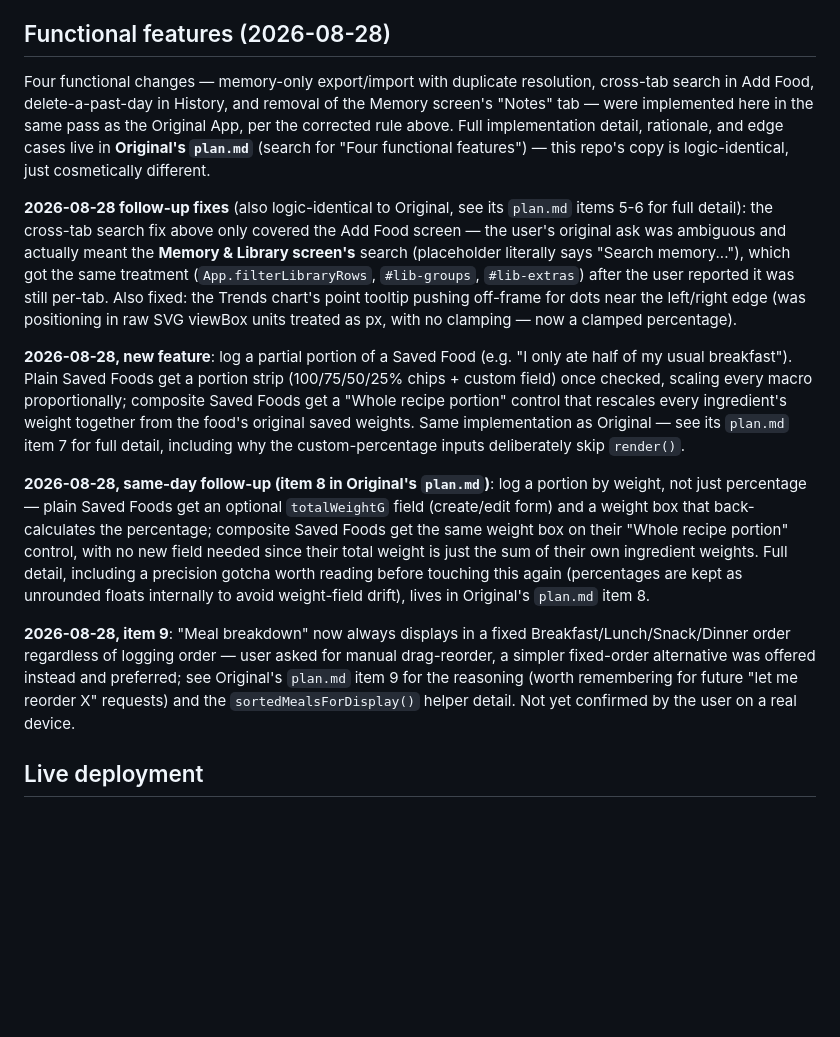
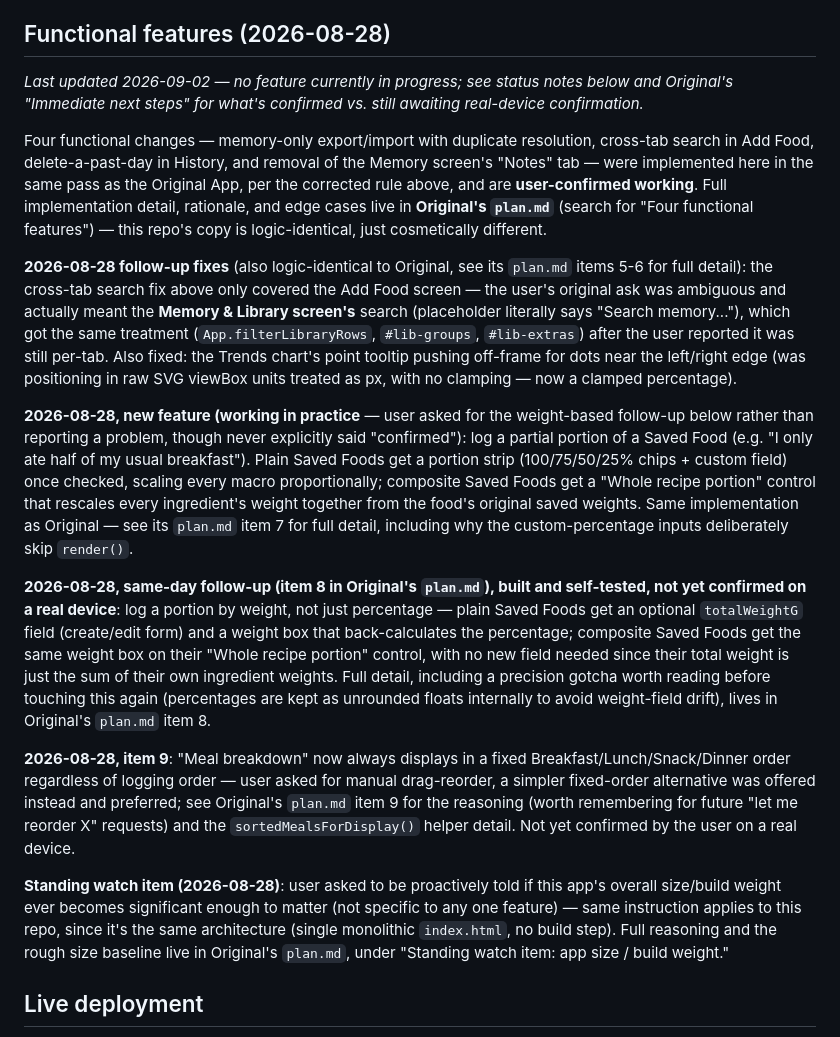
Before and after one commit to ahmed-waheed91/billifit-pwa, a Markdown page: plan.md, the part around the change. Drawn GitHub-style; blank space fills up the shorter version.

Commit message:
Refresh checkpoint: confirmation status, last-updated note
Same housekeeping pass as Original App (nourish-pwa) -- see that
repo's plan.md for full detail. Icon files intentionally left
uncommitted, unrelated to this change.

```diff
--- a/plan.md
+++ b/plan.md
@@ -18,11 +18,15 @@ plan.md "Limited Edition App" section for the full naming convention.
 
 ## Functional features (2026-08-28)
 
+_Last updated 2026-09-02 — no feature currently in progress; see status notes below and Original's
+"Immediate next steps" for what's confirmed vs. still awaiting real-device confirmation._
+
 Four functional changes — memory-only export/import with duplicate resolution, cross-tab search in
 Add Food, delete-a-past-day in History, and removal of the Memory screen's "Notes" tab — were
-implemented here in the same pass as the Original App, per the corrected rule above. Full
-implementation detail, rationale, and edge cases live in **Original's `plan.md`** (search for "Four
-functional features") — this repo's copy is logic-identical, just cosmetically different.
+implemented here in the same pass as the Original App, per the corrected rule above, and are
+**user-confirmed working**. Full implementation detail, rationale, and edge cases live in
+**Original's `plan.md`** (search for "Four functional features") — this repo's copy is
+logic-identical, just cosmetically different.
 
 **2026-08-28 follow-up fixes** (also logic-identical to Original, see its `plan.md` items 5-6 for
 full detail): the cross-tab search fix above only covered the Add Food screen — the user's original
@@ -32,26 +36,35 @@ says "Search memory..."), which got the same treatment (`App.filterLibraryRows`,
 tooltip pushing off-frame for dots near the left/right edge (was positioning in raw SVG viewBox
 units treated as px, with no clamping — now a clamped percentage).
 
-**2026-08-28, new feature**: log a partial portion of a Saved Food (e.g. "I only ate half of my
-usual breakfast"). Plain Saved Foods get a portion strip (100/75/50/25% chips + custom field) once
-checked, scaling every macro proportionally; composite Saved Foods get a "Whole recipe portion"
-control that rescales every ingredient's weight together from the food's original saved weights.
-Same implementation as Original — see its `plan.md` item 7 for full detail, including why the
-custom-percentage inputs deliberately skip `render()`.
+**2026-08-28, new feature (working in practice** — user asked for the weight-based follow-up below
+rather than reporting a problem, though never explicitly said "confirmed"): log a partial portion
+of a Saved Food (e.g. "I only ate half of my usual breakfast"). Plain Saved Foods get a portion
+strip (100/75/50/25% chips + custom field) once checked, scaling every macro proportionally;
+composite Saved Foods get a "Whole recipe portion" control that rescales every ingredient's weight
+together from the food's original saved weights. Same implementation as Original — see its
+`plan.md` item 7 for full detail, including why the custom-percentage inputs deliberately skip
+`render()`.
 
-**2026-08-28, same-day follow-up (item 8 in Original's `plan.md`)**: log a portion by weight, not
-just percentage — plain Saved Foods get an optional `totalWeightG` field (create/edit form) and a
-weight box that back-calculates the percentage; composite Saved Foods get the same weight box on
-their "Whole recipe portion" control, with no new field needed since their total weight is just the
-sum of their own ingredient weights. Full detail, including a precision gotcha worth reading before
-touching this again (percentages are kept as unrounded floats internally to avoid weight-field
-drift), lives in Original's `plan.md` item 8.
+**2026-08-28, same-day follow-up (item 8 in Original's `plan.md`), built and self-tested, not yet
+confirmed on a real device**: log a portion by weight, not just percentage — plain Saved Foods get
+an optional `totalWeightG` field (create/edit form) and a weight box that back-calculates the
+percentage; composite Saved Foods get the same weight box on their "Whole recipe portion" control,
+with no new field needed since their total weight is just the sum of their own ingredient weights.
+Full detail, including a precision gotcha worth reading before touching this again (percentages are
+kept as unrounded floats internally to avoid weight-field drift), lives in Original's `plan.md`
+item 8.
 
 **2026-08-28, item 9**: "Meal breakdown" now always displays in a fixed Breakfast/Lunch/Snack/Dinner
 order regardless of logging order — user asked for manual drag-reorder, a simpler fixed-order
 alternative was offered instead and preferred; see Original's `plan.md` item 9 for the reasoning
 (worth remembering for future "let me reorder X" requests) and the `sortedMealsForDisplay()` helper
 detail. Not yet confirmed by the user on a real device.
+
+**Standing watch item (2026-08-28)**: user asked to be proactively told if this app's overall
+size/build weight ever becomes significant enough to matter (not specific to any one feature) —
+same instruction applies to this repo, since it's the same architecture (single monolithic
+`index.html`, no build step). Full reasoning and the rough size baseline live in Original's
+`plan.md`, under "Standing watch item: app size / build weight."
 
 ## Live deployment
 
```
